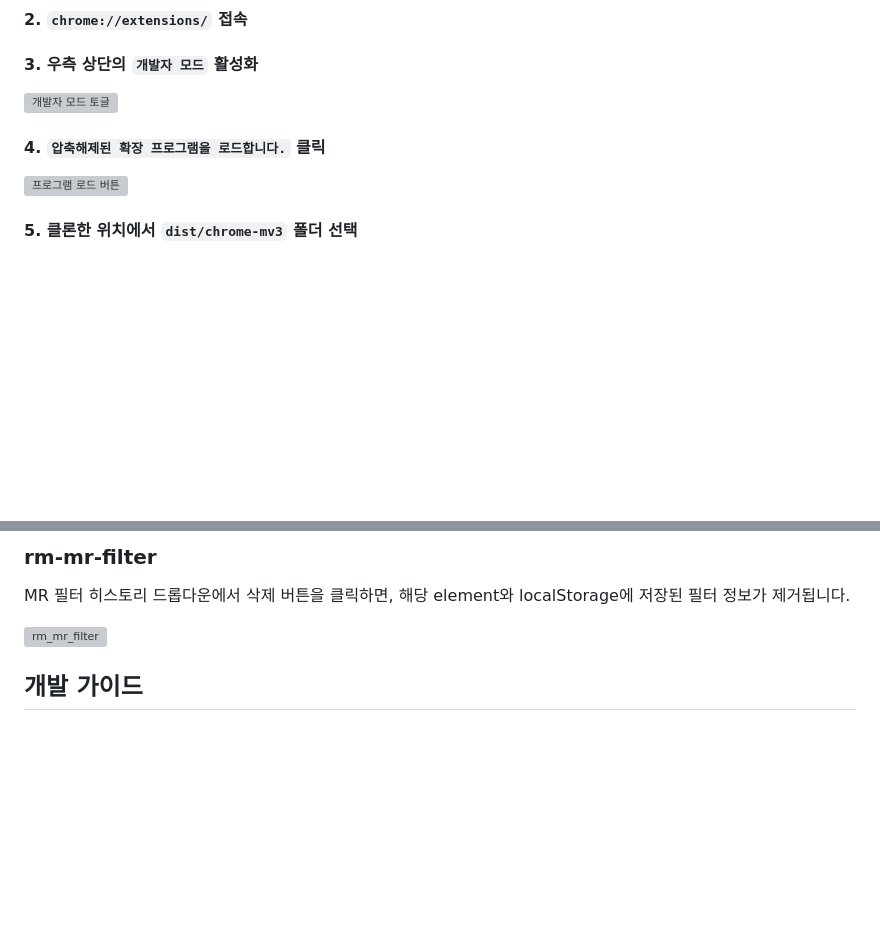
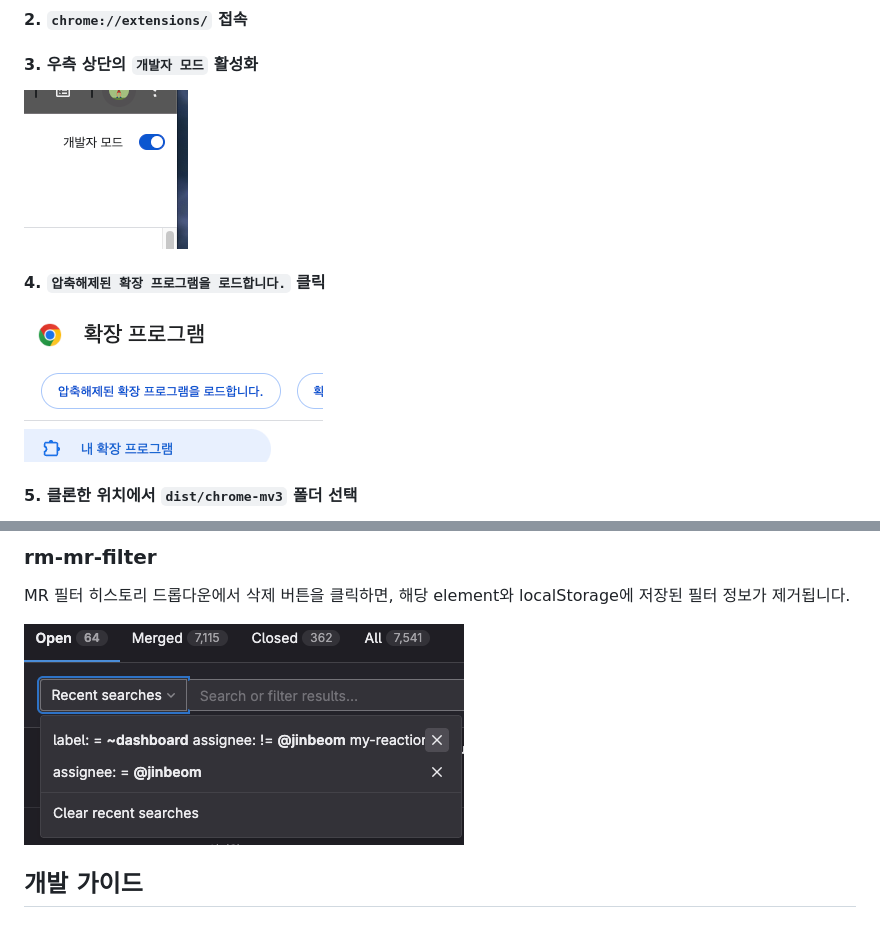
Before and after one commit to jinbekim/gitlab-pn, a Markdown page: README.md, 2 parts joined by grey strips. Drawn GitHub-style; blank space fills up the shorter version; grey boxes are pictures that could not be loaded.

Commit message:
Fix image paths in README.md
Updated image paths in README.md to use the public directory.

```diff
--- a/README.md
+++ b/README.md
@@ -41,11 +41,11 @@ npm run build
 
 #### 3. 우측 상단의 `개발자 모드` 활성화
 
-![개발자 모드 토글](/img/dev-mode.png)
+![개발자 모드 토글](/public/img/dev-mode.png)
 
 #### 4. `압축해제된 확장 프로그램을 로드합니다.` 클릭
 
-![프로그램 로드 버튼](/img/load.png)
+![프로그램 로드 버튼](/public/img/load.png)
 
 #### 5. 클론한 위치에서 `dist/chrome-mv3` 폴더 선택
 
@@ -66,7 +67,7 @@ npm run build
 
 MR 필터 히스토리 드롭다운에서 삭제 버튼을 클릭하면, 해당 element와 localStorage에 저장된 필터 정보가 제거됩니다.
 
-![rm_mr_filter](/img/rm_mr_filter.png)
+![rm_mr_filter](/public/img/rm_mr_filter.png)
 
 ## 개발 가이드
 
```
Also changed, not shown: other parts of README.md (+2 -1 lines).
